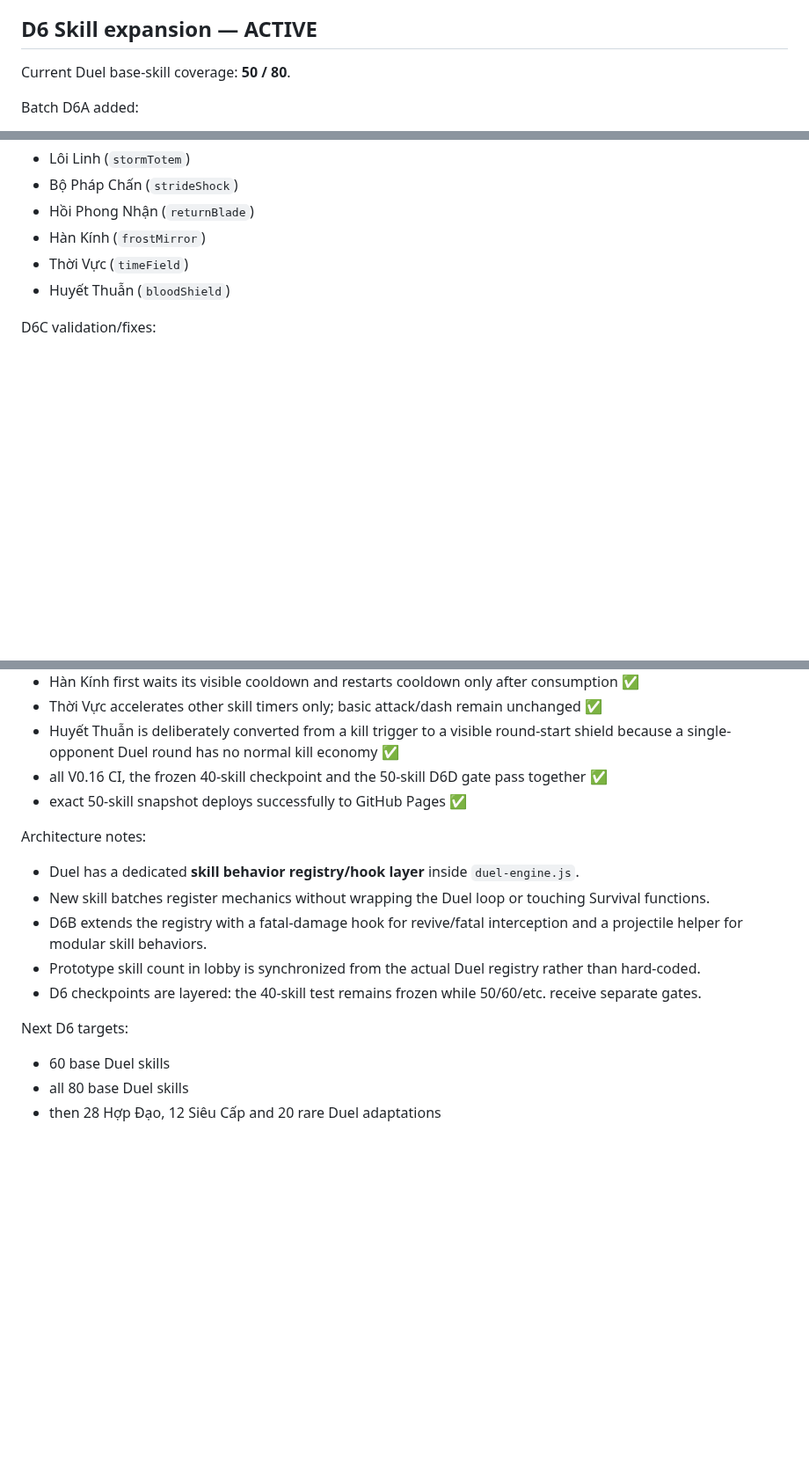
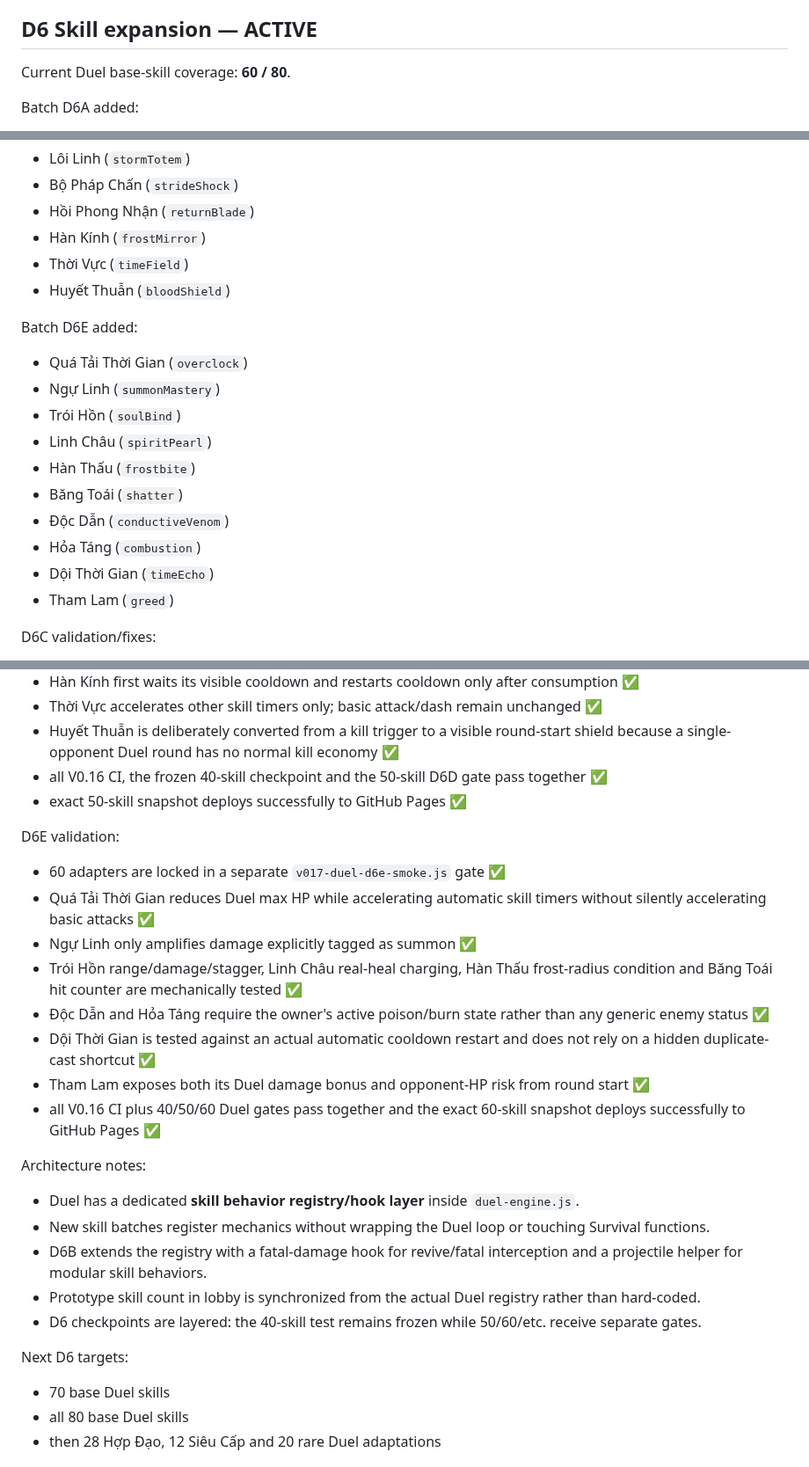
Before and after one commit to VGpro9X/auto-battle-roguelite, a Markdown page: ROADMAP.md, 3 parts joined by grey strips. Shown at 88% size. Rendered like a GitHub page; blank space fills up the shorter version.

Commit message:
V0.17 D6E: record 60-skill checkpoint

```diff
--- a/ROADMAP.md
+++ b/ROADMAP.md
@@ -152,7 +152,7 @@ Locked core direction:
 - desktop/mobile hands-on visual/play feel sign-off: pending
 
 ## D6 Skill expansion — ACTIVE
-Current Duel base-skill coverage: **50 / 80**.
+Current Duel base-skill coverage: **60 / 80**.
 
 Batch D6A added:
 - Đoạt Mệnh (`execution`)
@@ -196,6 +196,18 @@ Batch D6D added:
 - Thời Vực (`timeField`)
 - Huyết Thuẫn (`bloodShield`)
 
+Batch D6E added:
+- Quá Tải Thời Gian (`overclock`)
+- Ngự Linh (`summonMastery`)
+- Trói Hồn (`soulBind`)
+- Linh Châu (`spiritPearl`)
+- Hàn Thấu (`frostbite`)
+- Băng Toái (`shatter`)
+- Độc Dẫn (`conductiveVenom`)
+- Hỏa Táng (`combustion`)
+- Dội Thời Gian (`timeEcho`)
+- Tham Lam (`greed`)
+
 D6C validation/fixes:
 - 40 adapters are locked in the original Duel smoke test ✅
 - Dư Ảnh projectiles originate from the stored clone position rather than the fighter's later position ✅
@@ -215,6 +227,16 @@ D6D validation/fixes:
 - all V0.16 CI, the frozen 40-skill checkpoint and the 50-skill D6D gate pass together ✅
 - exact 50-skill snapshot deploys successfully to GitHub Pages ✅
 
+D6E validation:
+- 60 adapters are locked in a separate `v017-duel-d6e-smoke.js` gate ✅
+- Quá Tải Thời Gian reduces Duel max HP while accelerating automatic skill timers without silently accelerating basic attacks ✅
+- Ngự Linh only amplifies damage explicitly tagged as summon ✅
+- Trói Hồn range/damage/stagger, Linh Châu real-heal charging, Hàn Thấu frost-radius condition and Băng Toái hit counter are mechanically tested ✅
+- Độc Dẫn and Hỏa Táng require the owner's active poison/burn state rather than any generic enemy status ✅
+- Dội Thời Gian is tested against an actual automatic cooldown restart and does not rely on a hidden duplicate-cast shortcut ✅
+- Tham Lam exposes both its Duel damage bonus and opponent-HP risk from round start ✅
+- all V0.16 CI plus 40/50/60 Duel gates pass together and the exact 60-skill snapshot deploys successfully to GitHub Pages ✅
+
 Architecture notes:
 - Duel has a dedicated **skill behavior registry/hook layer** inside `duel-engine.js`.
 - New skill batches register mechanics without wrapping the Duel loop or touching Survival functions.
@@ -223,7 +245,7 @@ Architecture notes:
 - D6 checkpoints are layered: the 40-skill test remains frozen while 50/60/etc. receive separate gates.
 
 Next D6 targets:
-- 60 base Duel skills
+- 70 base Duel skills
 - all 80 base Duel skills
 - then 28 Hợp Đạo, 12 Siêu Cấp and 20 rare Duel adaptations
 
```
Also changed, not shown: other parts of ROADMAP.md (+1 -1 lines).
